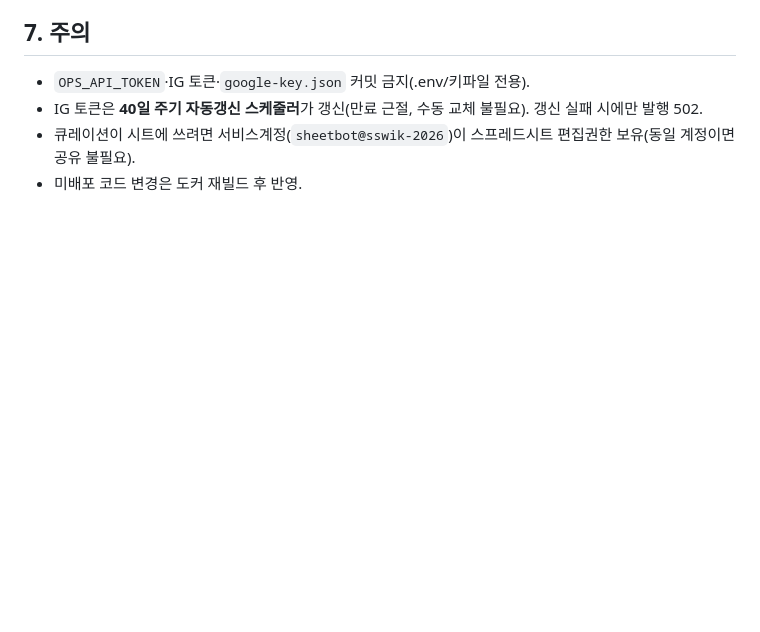
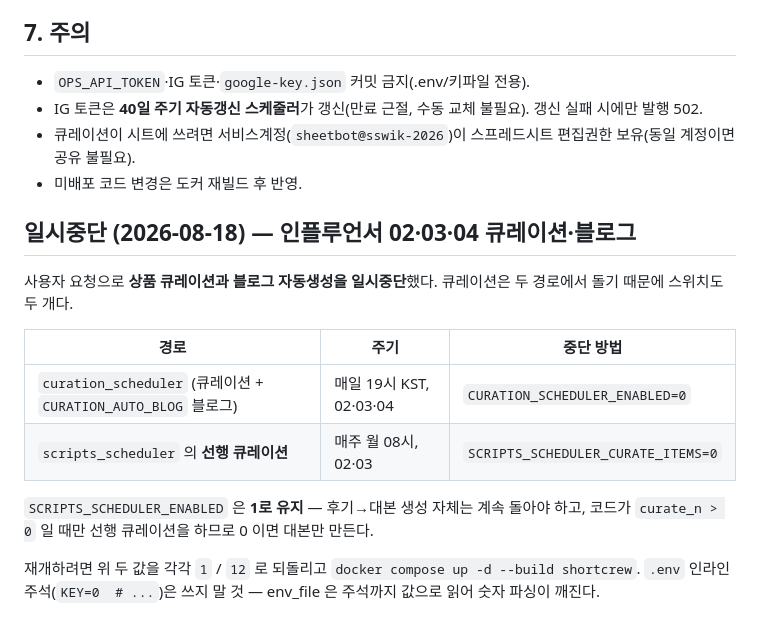
Before and after one commit to sswik/shortcrew, a Markdown page: 06.운영가이드/12_쇼츠커머스_큐레이션발행_자동화.md, the part around the change. Rendered like a GitHub page; blank space fills up the shorter version.

```diff
--- a/06.운영가이드/12_쇼츠커머스_큐레이션발행_자동화.md
+++ b/06.운영가이드/12_쇼츠커머스_큐레이션발행_자동화.md
@@ -78,3 +78,19 @@ A(No) B(상품카테고리) C(상품명) D(가격) E(이미지URL) F(쿠팡URL=
 - IG 토큰은 **40일 주기 자동갱신 스케줄러**가 갱신(만료 근절, 수동 교체 불필요). 갱신 실패 시에만 발행 502.
 - 큐레이션이 시트에 쓰려면 서비스계정(`sheetbot@sswik-2026`)이 스프레드시트 편집권한 보유(동일 계정이면 공유 불필요).
 - 미배포 코드 변경은 도커 재빌드 후 반영.
+
+## 일시중단 (2026-08-18) — 인플루언서 02·03·04 큐레이션·블로그
+
+사용자 요청으로 **상품 큐레이션과 블로그 자동생성을 일시중단**했다. 큐레이션은 두 경로에서 돌기 때문에
+스위치도 두 개다.
+
+| 경로 | 주기 | 중단 방법 |
+| --- | --- | --- |
+| `curation_scheduler` (큐레이션 + `CURATION_AUTO_BLOG` 블로그) | 매일 19시 KST, 02·03·04 | `CURATION_SCHEDULER_ENABLED=0` |
+| `scripts_scheduler` 의 **선행 큐레이션** | 매주 월 08시, 02·03 | `SCRIPTS_SCHEDULER_CURATE_ITEMS=0` |
+
+`SCRIPTS_SCHEDULER_ENABLED` 은 **1로 유지** — 후기→대본 생성 자체는 계속 돌아야 하고,
+코드가 `curate_n > 0` 일 때만 선행 큐레이션을 하므로 0 이면 대본만 만든다.
+
+재개하려면 위 두 값을 각각 `1` / `12` 로 되돌리고 `docker compose up -d --build shortcrew`.
+`.env` 인라인 주석(`KEY=0  # ...`)은 쓰지 말 것 — env_file 은 주석까지 값으로 읽어 숫자 파싱이 깨진다.
```
Also changed, not shown: 06.운영가이드/13_유튜브발행_인스타자동업로드.md (+10 -0 lines).
